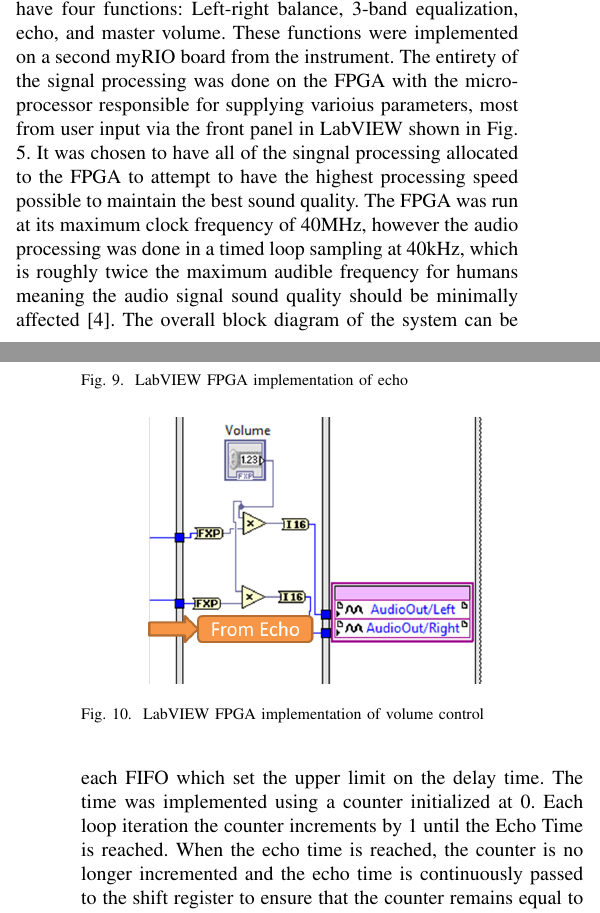
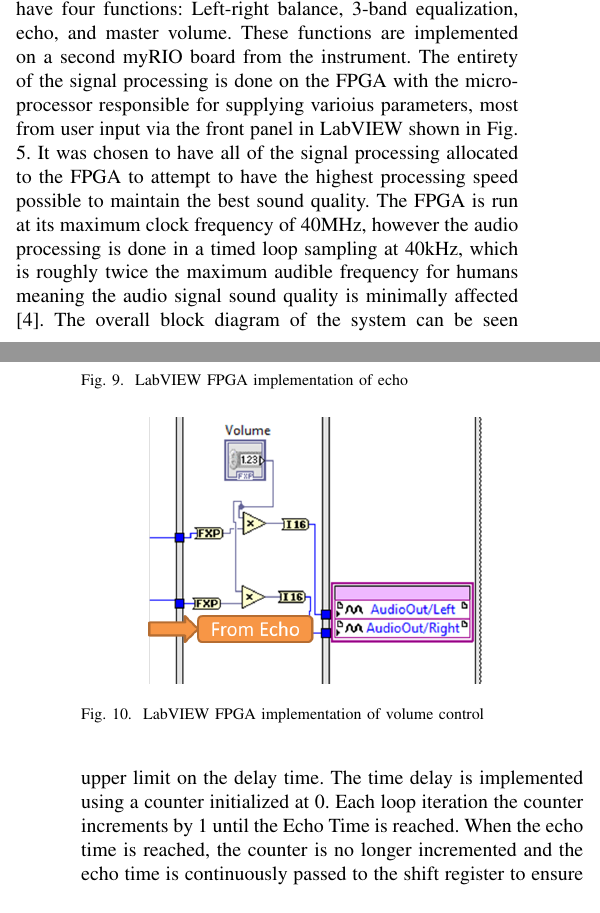
Before and after one commit to EGoobie/EmbeddedPaper, a LaTeX paper (paper/untitled-1.tex): two parts of the columns of pages 2 and 4 of 5, joined at a grey line, cut so that both start at the same text. Compiled offline with pdfLaTeX.

Commit message:
some corrections

```diff
--- a/paper/untitled-1.tex
+++ b/paper/untitled-1.tex
@@ -553,10 +553,10 @@
 
 \section{Audio Effects Processing Unit}
 The audio effects processing unit (AEPU) was required to have four functions: Left-right balance, 3-band equalization, echo, and master volume.
-These functions were implemented on a second myRIO board from the instrument.
-The entirety of the signal processing was done on the FPGA with the microprocessor responsible for supplying varioius parameters, most from user input via the front panel in LabVIEW shown in Fig. \ref{fig_AEPUfp}.
-It was chosen to have all of the singnal processing allocated to the FPGA to attempt to have the highest processing speed possible to maintain the best sound quality.
-The FPGA was run at its maximum clock frequency of 40MHz, however the audio processing was done in a timed loop sampling at 40kHz, which is roughly twice the maximum audible frequency for humans meaning the audio signal sound quality should be minimally affected \cite{audio_fundamentals}.
+These functions are implemented on a second myRIO board from the instrument.
+The entirety of the signal processing is done on the FPGA with the microprocessor responsible for supplying varioius parameters, most from user input via the front panel in LabVIEW shown in Fig. \ref{fig_AEPUfp}.
+It was chosen to have all of the signal processing allocated to the FPGA to attempt to have the highest processing speed possible to maintain the best sound quality.
+The FPGA is run at its maximum clock frequency of 40MHz, however the audio processing is done in a timed loop sampling at 40kHz, which is roughly twice the maximum audible frequency for humans meaning the audio signal sound quality is minimally affected \cite{audio_fundamentals}.
 The overall block diagram of the system can be seen in Fig. \ref{fig_AEPUBlock}.
 As well, the implementation of the AEPU on the microprocessor can be found in Fig. \ref{fig_AEPUMicro}.
 
@@ -616,8 +616,8 @@
 Echo is implemented in entirely in the FPGA with the parameters Echo Time and Echo Gain passed to the FPGA from the microcontroller in the same fashion as the previously described functions.
 The corresponding FPGA implemented block diagram can be seen in Fig. \ref{fig_echo}.
 To echo the signal, the samples must be written to memory and read a specific time later (the echo time) to be combined with the main signal path.
-The memory was implemented using a FIFO queue for each audio channel. The FPGA resources on the myRIO only allowed for a maximum of 31000 elements on each FIFO which set the upper limit on the delay time.
-The time was implemented using a counter initialized at 0. Each loop iteration the counter increments by 1 until the Echo Time is reached.
+The memory is implemented using a FIFO queue for each audio channel. The FPGA resources on the myRIO only allow for a maximum of 31000 elements on each FIFO which set the upper limit on the delay time.
+The time delay is implemented using a counter initialized at 0. Each loop iteration the counter increments by 1 until the Echo Time is reached.
 When the echo time is reached, the counter is no longer incremented and the echo time is continuously passed to the shift register to ensure that the counter remains equal to the echo time.
 If the echo time is increased, the counter begins incrementing again. If the echo time is decreased below the counter value, the counter is reset to 0 and the FIFOs are cleared.
 Whenever the counter is equal to the echo time, the case structure is set to true which reads a sample every loop iteration.
```
Also changed, not shown: paper/untitled-1.tex (18 more changed lines).
